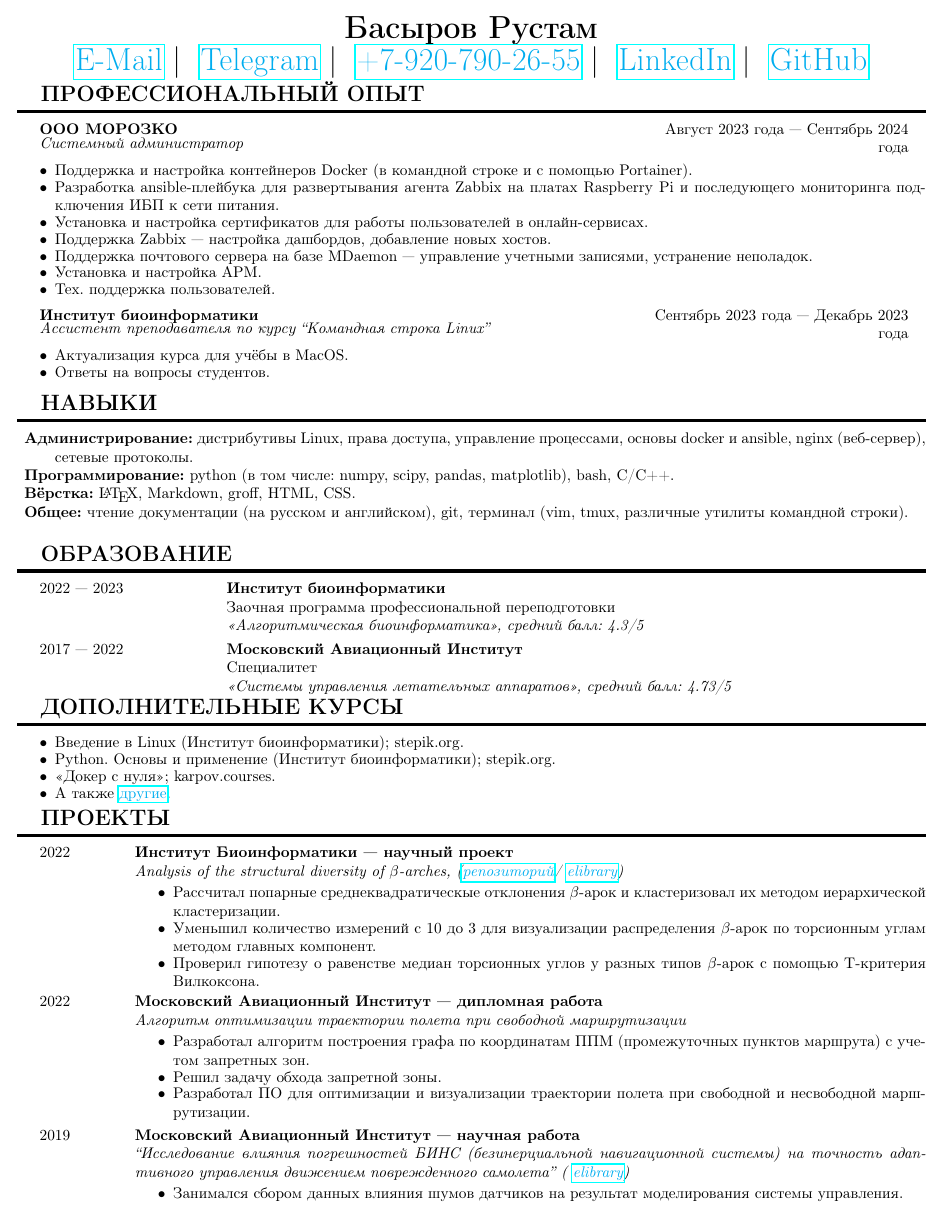
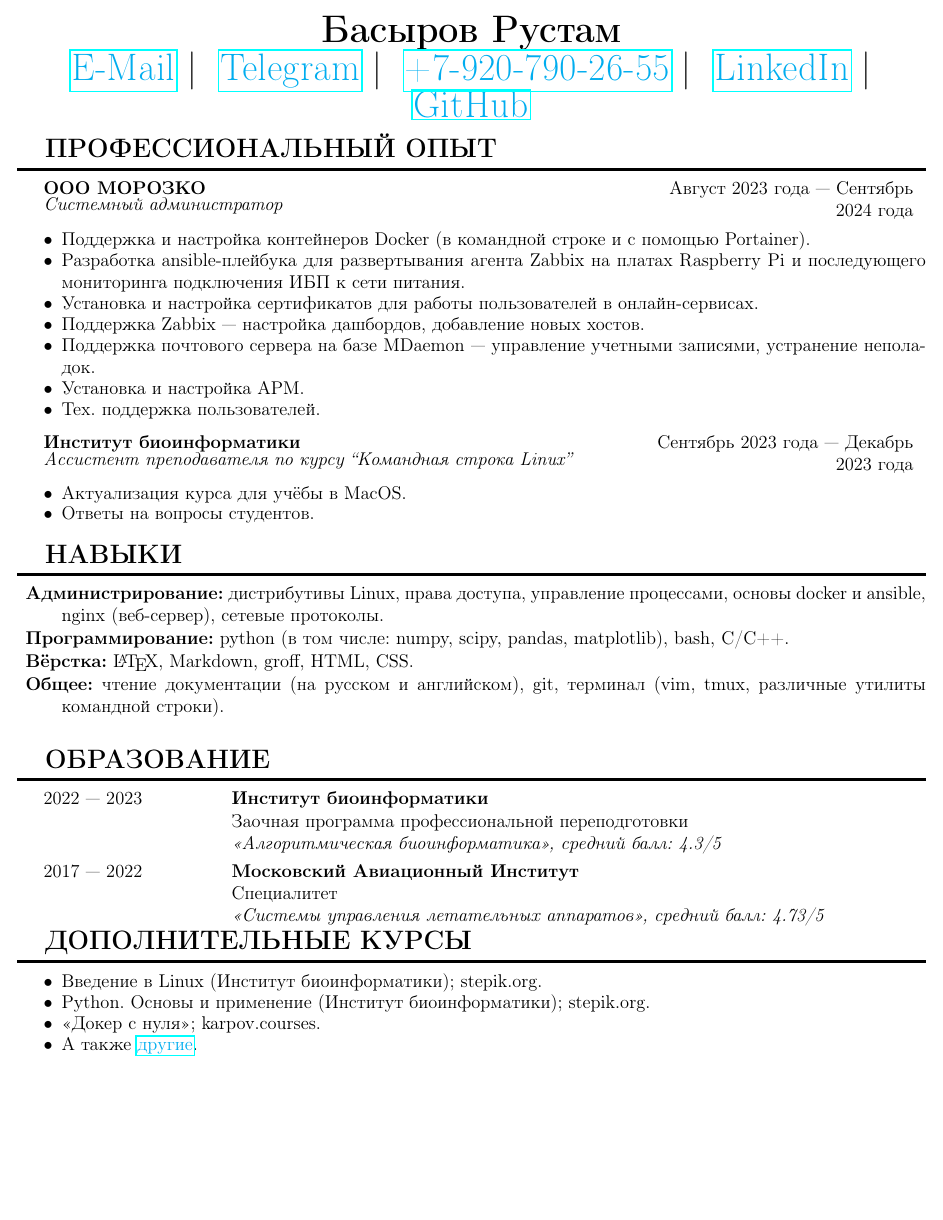
Before and after one commit to rustbas/cv, a LaTeX CV (cv.tex): page 1 of 2. Compiled offline with pdfLaTeX.

Commit message:
change fontsize

```diff
--- a/cv.tex
+++ b/cv.tex
@@ -1,4 +1,4 @@
-\documentclass[9pt]{article}
+\documentclass[12pt]{article}
 
 \input{preamble/packages.tex}
 \input{preamble/settings.tex}
```
